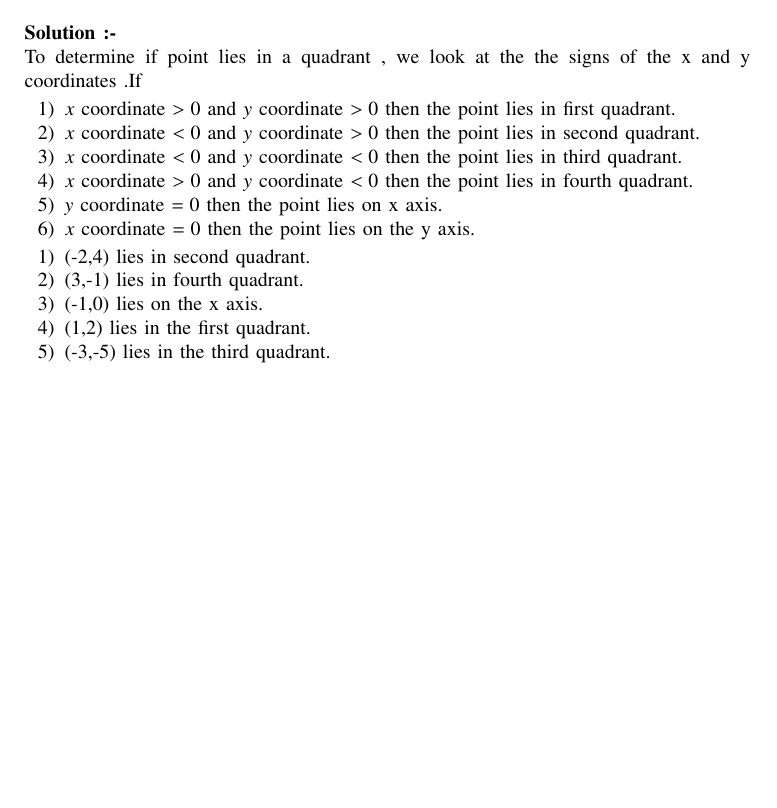
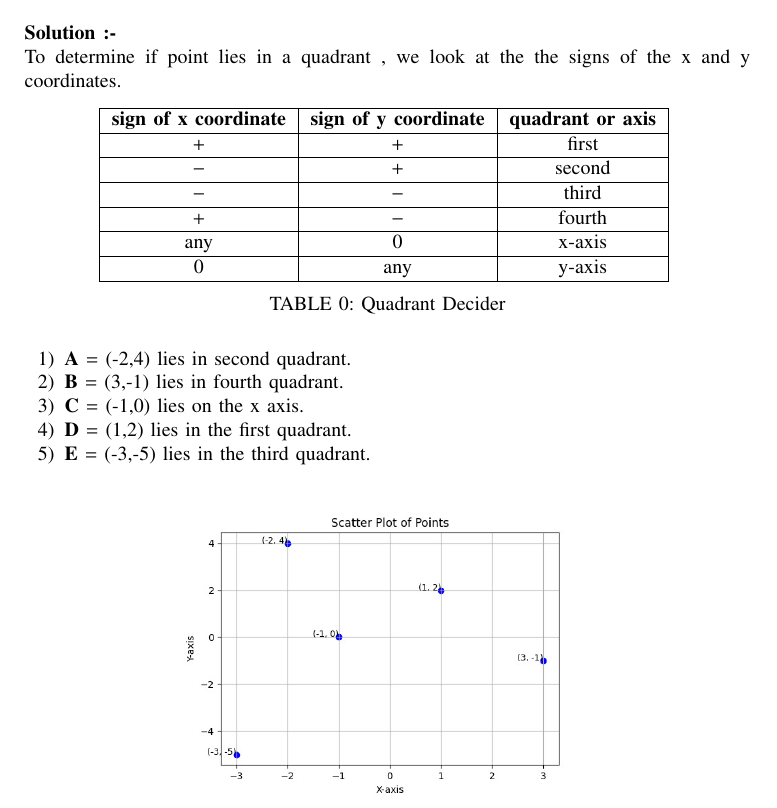
Before and after one commit to mr21sk/EE1030, a LaTeX paper (assign02/main.tex, which reads assign02/tables/table.tex): part of page 1 of 2 before the commit and part of the page after it, cut so that both start at the same text, the shorter picture padded with empty space. Compiled offline with pdfLaTeX.

Commit message:
told changes are done.

```diff
--- a/ASSIGNMENT 02/main.tex
+++ b/assign02/main.tex
@@ -60,154 +60,23 @@
 \textbf { Question :- } \\
  In which quadrant or on which axis do each of the points {$ \brak{-2,4 }$}, {$ \brak{3,-1} $}, {$ \brak{-1,0} $}, {$ \brak{1,2} $} and {$ \brak{-3,-5} $} lie ? Verify your answer by locating them on the Cartesian plane. \\ \\
 \textbf { Solution :- } \\
-To determine if point lies in a quadrant , we look at the the signs of the x and y coordinates .If
+To determine if point lies in a quadrant , we look at the the signs of the x and y coordinates.
+\begin{table}[h!]
+  \centering
+  \input{tables/table.tex}
+  \caption{Quadrant Decider}
+  \label{tab1-1.2-28}
+\end{table}
 \begin{enumerate}
-\item $ x $ coordinate $ > 0 $ and $ y $ coordinate $ > 0 $ then the point lies in first quadrant.
-\item $ x $ coordinate $ < 0 $ and $ y $ coordinate $ > 0 $ then the point lies in second quadrant.
-\item $ x $ coordinate $ < 0 $ and $ y $ coordinate $ < 0 $ then the point lies in third quadrant.
-\item $ x $ coordinate $ > 0 $ and $ y $ coordinate $ < 0 $ then the point lies in fourth quadrant.
-\item $ y $ coordinate $ = 0 $ then the point lies on x axis.
-\item $ x $ coordinate $ = 0 $ then the point lies on the y axis.
-\end{enumerate}
-
-\begin{enumerate}
-\item (-2,4) lies in second quadrant.
-\item (3,-1) lies in fourth quadrant.
-\item (-1,0) lies on the x axis.
-\item (1,2) lies in the first quadrant.
-\item (-3,-5) lies in the third quadrant.
+\item {$ \vec A $} = (-2,4) lies in second quadrant.
+\item {$ \vec B $} = (3,-1)  lies in fourth quadrant.
+\item {$ \vec C $} = (-1,0) lies on the x axis.
+\item {$ \vec D $} = (1,2) lies in the first quadrant.
+\item {$ \vec E $} = (-3,-5) lies in the third quadrant.
 \end {enumerate}
 \begin{figure}[h!]
    \centering
-   \includegraphics[width=0.6\linewidth]{Scatter Plot.jpg}
-   \caption{X-Y plot}
+   \includegraphics[width=0.6\linewidth]{figures/Scatter Plot.jpg}
    \label{x-yplot}
 \end{figure}
-
-
-
-
-
-
-
-
-
-
-
-
-
-
-
-
-
-
-
-
-
-
-
-
-
-
-
-
-
-
-
-
-
-
-
-
-
-
-
-
-
-
-
-
-
-
-
-
-
-
-
-
-
-
-
-
-
-
-
-
-
-
-
-
-
-
-
-
-
-
-
-
-
-
-
-
-
-
-
-
-
-
-
-
-
-
-
-
-
-
-
-
-
-
-
-
-
-
-
-
-
-
-
-
-
-
-
-
-
-
-
-
-
-
-
-
-
-
-
-
-
-
-
-
-
-
-
 \end{document}
--- /dev/null
+++ b/assign02/tables/table.tex
@@ -0,0 +1,17 @@
+\begin{tabular}[12pt]{ |c| c| c|}
+    \hline
+    \textbf{sign of x coordinate} & \textbf{sign of y coordinate} & \textbf{quadrant or axis}\\
+    \hline
+    $ + $ & $ + $ & first\\
+    \hline
+    $ - $ & $ + $ & second\\
+    \hline
+    $ - $ & $ - $ & third\\
+    \hline
+    $ + $ & $ - $ & fourth\\
+    \hline
+    any  & $ 0 $ & x-axis\\
+    \hline
+    $ 0 $ &  any  & y-axis\\
+    \hline
+    \end{tabular}
```
Also changed, not shown: ASSIGNMENT 02/main.pdf (deleted), assign02/figures/Scatter Plot.jpg (added), assign02/gvv-book.sty (renamed from ASSIGNMENT 02/gvv-book.sty), assign02/gvv.sty (renamed from ASSIGNMENT 02/gvv.sty), assign02/main.pdf (added), 7 other files.
